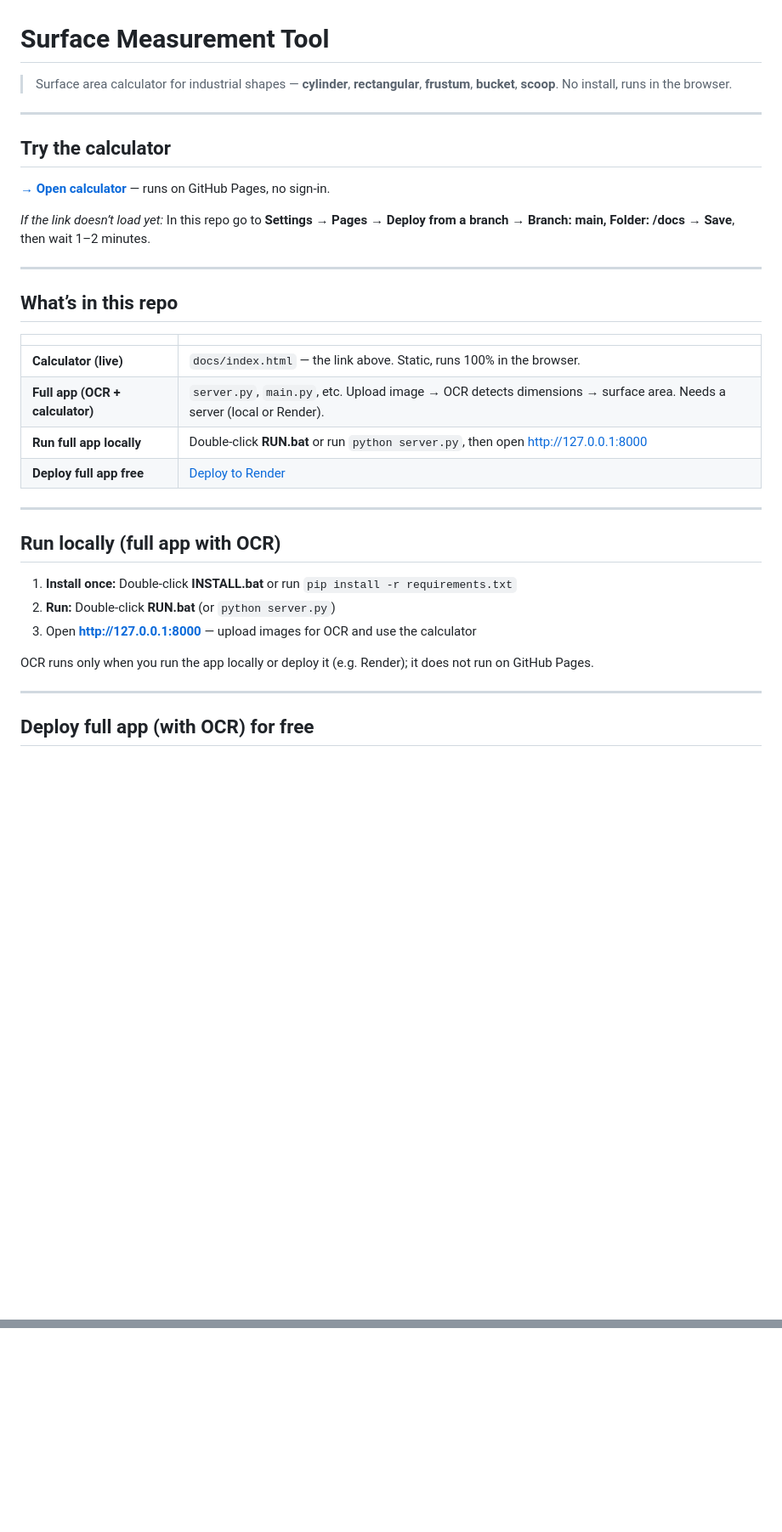
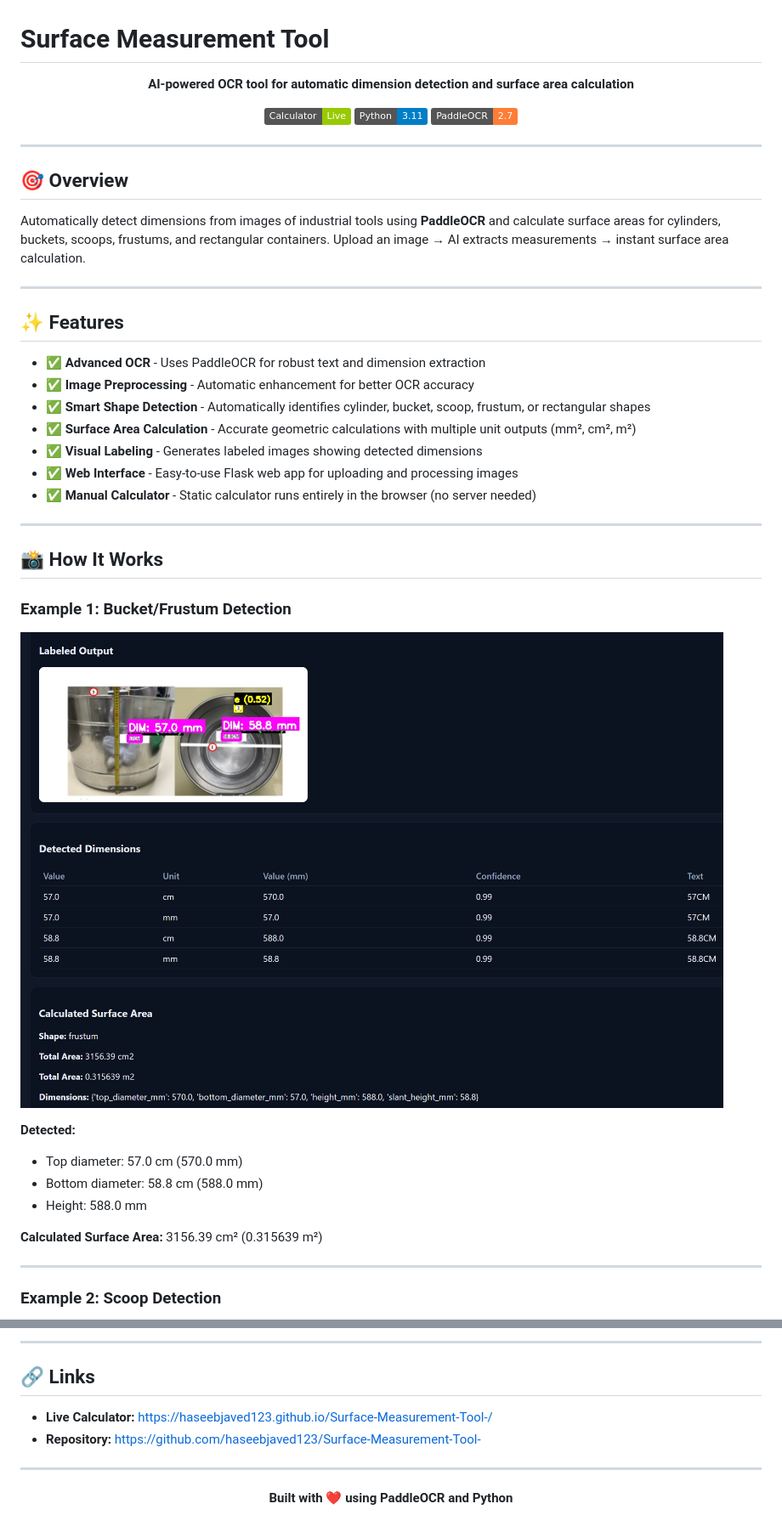
Before and after one commit to haseebjaved123/Surface-Measurement-Tool-, a Markdown page: README.md, 2 parts joined by grey strips. Shown at 85% size. GitHub-like rendering; pictures changed too: docs/images/example-bucket.png (added); badges without logos; blank space fills up the shorter version.

```diff
--- a/README.md
+++ b/README.md
@@ -1,37 +1,49 @@
 # Surface Measurement Tool
 
-> Surface area calculator for industrial shapes — **cylinder**, **rectangular**, **frustum**, **bucket**, **scoop**. No install, runs in the browser.
+<div align="center">
+
+**AI-powered OCR tool for automatic dimension detection and surface area calculation**
+
+[![Calculator](https://img.shields.io/badge/Calculator-Live-green)](https://haseebjaved123.github.io/Surface-Measurement-Tool-/)
+[![Python](https://img.shields.io/badge/Python-3.11-blue)](https://www.python.org/)
+[![PaddleOCR](https://img.shields.io/badge/PaddleOCR-2.7-orange)](https://github.com/PaddlePaddle/PaddleOCR)
+
+</div>
 
 ---
 
-## Try the calculator
+## 🎯 Overview
 
-**[→ Open calculator](https://haseebjaved123.github.io/Surface-Measurement-Tool-/)** — runs on GitHub Pages, no sign-in.
-
-*If the link doesn’t load yet:* In this repo go to **Settings → Pages → Deploy from a branch → Branch: main, Folder: /docs → Save**, then wait 1–2 minutes.
+Automatically detect dimensions from images of industrial tools using **PaddleOCR** and calculate surface areas for cylinders, buckets, scoops, frustums, and rectangular containers. Upload an image → AI extracts measurements → instant surface area calculation.
 
 ---
 
-## What’s in this repo
+## ✨ Features
 
-| | |
-|--|--|
-| **Calculator (live)** | `docs/index.html` — the link above. Static, runs 100% in the browser. |
-| **Full app (OCR + calculator)** | `server.py`, `main.py`, etc. Upload image → OCR detects dimensions → surface area. Needs a server (local or Render). |
-| **Run full app locally** | Double‑click **RUN.bat** or run `python server.py`, then open http://127.0.0.1:8000 |
-| **Deploy full app free** | [Deploy to Render](https://render.com/deploy?repo=https://github.com/haseebjaved123/Surface-Measurement-Tool-) |
+- ✅ **Advanced OCR** - Uses PaddleOCR for robust text and dimension extraction
+- ✅ **Image Preprocessing** - Automatic enhancement for better OCR accuracy
+- ✅ **Smart Shape Detection** - Automatically identifies cylinder, bucket, scoop, frustum, or rectangular shapes
+- ✅ **Surface Area Calculation** - Accurate geometric calculations with multiple unit outputs (mm², cm², m²)
+- ✅ **Visual Labeling** - Generates labeled images showing detected dimensions
+- ✅ **Web Interface** - Easy-to-use Flask web app for uploading and processing images
+- ✅ **Manual Calculator** - Static calculator runs entirely in the browser (no server needed)
 
 ---
 
-## Run locally (full app with OCR)
+## 📸 How It Works
 
-1. **Install once:** Double‑click **INSTALL.bat** or run `pip install -r requirements.txt`
-2. **Run:** Double‑click **RUN.bat** (or `python server.py`)
-3. Open **http://127.0.0.1:8000** — upload images for OCR and use the calculator
+### Example 1: Bucket/Frustum Detection
 
-OCR runs only when you run the app locally or deploy it (e.g. Render); it does not run on GitHub Pages.
+![Bucket OCR Example](docs/images/example-bucket.png)
+
+**Detected:**
+- Top diameter: 57.0 cm (570.0 mm)
+- Bottom diameter: 58.8 cm (588.0 mm)
+- Height: 588.0 mm
+
+**Calculated Surface Area:** 3156.39 cm² (0.315639 m²)
 
 ---
 
-## Deploy full app (with OCR) for free
+### Example 2: Scoop Detection
 
@@ -68,0 +187,14 @@ Then enable **Settings → Pages → Deploy from branch → main → /docs** so
+---
+
+## 🔗 Links
+
+- **Live Calculator:** [https://haseebjaved123.github.io/Surface-Measurement-Tool-/](https://haseebjaved123.github.io/Surface-Measurement-Tool-/)
+- **Repository:** [https://github.com/haseebjaved123/Surface-Measurement-Tool-](https://github.com/haseebjaved123/Surface-Measurement-Tool-)
+
+---
+
+<div align="center">
+
+**Built with ❤️ using PaddleOCR and Python**
+
+</div>
```
Also changed, not shown: other parts of README.md (+124 -18 lines), docs/images/example-scoop.png (added), input_images/measurment_1_scoop_f893517800dc4465b68bf539c4a5a10e.png (added), output_images/measurment_1_scoop_f893517800dc4465b68bf539c4a5a10e_labeled.jpg (added), processed_images/processed_measurment_1_scoop_f893517800dc4465b68bf539c4a5a10e.jpg (added), 1 other file.
